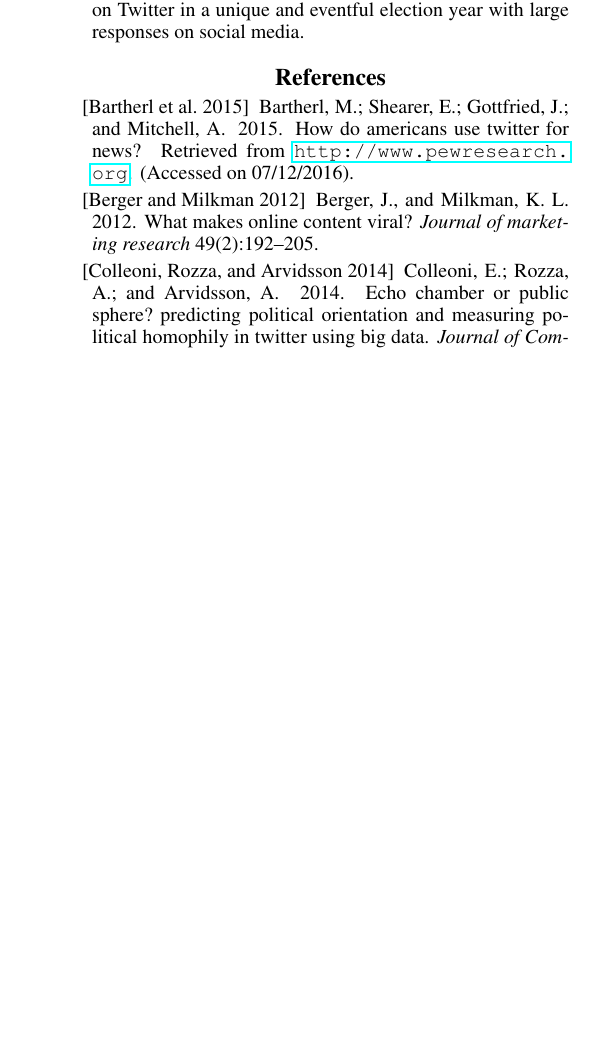
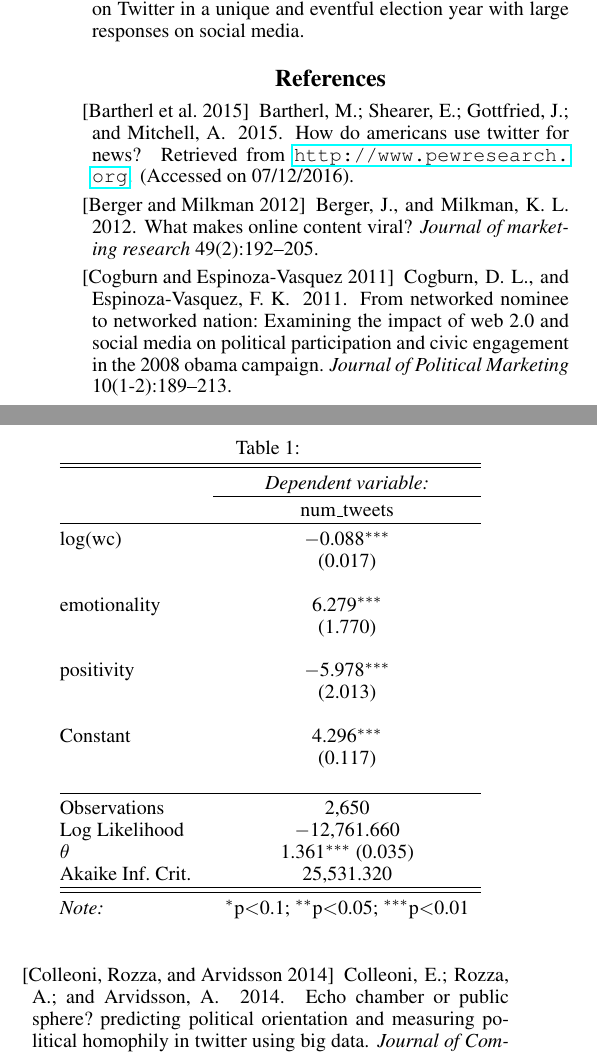
Before and after one commit to sbchou/ICWSM-17, a LaTeX paper (LaTeX/nasty-brutish-short.tex): part of one column of page 7 of 7 before the commit and two parts of the columns of page 7 of 8 after it, the two joined at a grey line, cut so that both start at the same text, the shorter picture padded with empty space. Compiled offline with pdfLaTeX.

Commit message:
doctor intro a bit

```diff
--- a/LaTeX/nasty-brutish-short.tex
+++ b/LaTeX/nasty-brutish-short.tex
@@ -570,6 +573,48 @@ Potential paths of future research include:
 
 Still, this analysis provides a first view of article sharing on Twitter in a unique and eventful election year with large responses on social media.
 
+% Table created by stargazer v.5.2 by Marek Hlavac, Harvard University. E-mail: hlavac at fas.harvard.edu
+% Date and time: Thu, Dec 22, 2016 - 11:14:33
+\begin{table}[!htbp] \centering
+  \caption{}
+  \label{}
+\begin{tabular}{@{\extracolsep{5pt}}lc}
+\\[-1.8ex]\hline
+\hline \\[-1.8ex]
+ & \multicolumn{1}{c}{\textit{Dependent variable:}} \\
+\cline{2-2}
+\\[-1.8ex] & num\_tweets \\
+\hline \\[-1.8ex]
+ log(wc) & $-$0.088$^{***}$ \\
+  & (0.017) \\
+  & \\
+ emotionality & 6.279$^{***}$ \\
+  & (1.770) \\
+  & \\
+ positivity & $-$5.978$^{***}$ \\
+  & (2.013) \\
+  & \\
+ Constant & 4.296$^{***}$ \\
+  & (0.117) \\
+  & \\
+\hline \\[-1.8ex]
+Observations & 2,650 \\
+Log Likelihood & $-$12,761.660 \\
+$\theta$ & 1.361$^{***}$  (0.035) \\
+Akaike Inf. Crit. & 25,531.320 \\
+\hline
+\hline \\[-1.8ex]
+\textit{Note:}  & \multicolumn{1}{r}{$^{*}$p$<$0.1; $^{**}$p$<$0.05; $^{***}$p$<$0.01} \\
+\end{tabular}
+\end{table}
+
+
+
+
+
+
+
+
 \bibliography{nasty-brutish-short}
 \bibliographystyle{aaai}
 
```
Also changed, not shown: LaTeX/nasty-brutish-short.bib (+1 -0 lines), LaTeX/nasty-brutish-short.bbl, LaTeX/nasty-brutish-short.pdf, LaTeX/nasty-brutish-short.tex (17 more changed lines), 4 other files.
